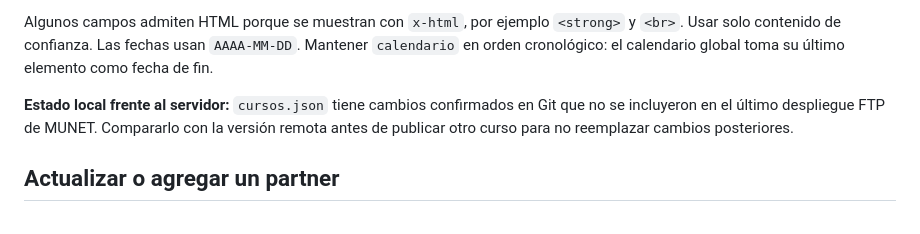
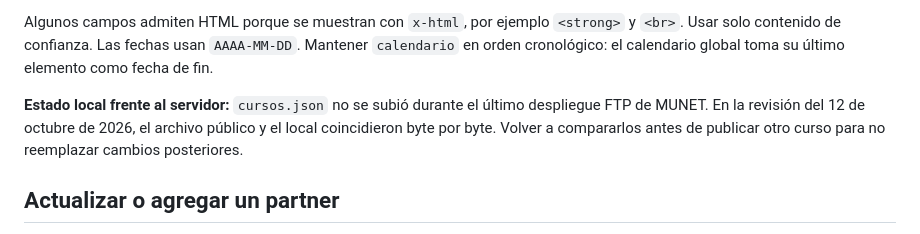
Before and after one commit to BruniusGnius/alqumisitas-hibrido-landing, a Markdown page: README.md, the part around the change. Rendered like a GitHub page.

Commit message:
Aclarar estado de cursos entre local y FTP

```diff
--- a/README.md
+++ b/README.md
@@ -65,7 +65,7 @@ Solo `abierto` muestra botón de pago. Una preventa vencida deja de activar su d
 
 Algunos campos admiten HTML porque se muestran con `x-html`, por ejemplo `<strong>` y `<br>`. Usar solo contenido de confianza. Las fechas usan `AAAA-MM-DD`. Mantener `calendario` en orden cronológico: el calendario global toma su último elemento como fecha de fin.
 
-**Estado local frente al servidor:** `cursos.json` tiene cambios confirmados en Git que no se incluyeron en el último despliegue FTP de MUNET. Compararlo con la versión remota antes de publicar otro curso para no reemplazar cambios posteriores.
+**Estado local frente al servidor:** `cursos.json` no se subió durante el último despliegue FTP de MUNET. En la revisión del 12 de octubre de 2026, el archivo público y el local coincidieron byte por byte. Volver a compararlos antes de publicar otro curso para no reemplazar cambios posteriores.
 
 ## Actualizar o agregar un partner
 
```
